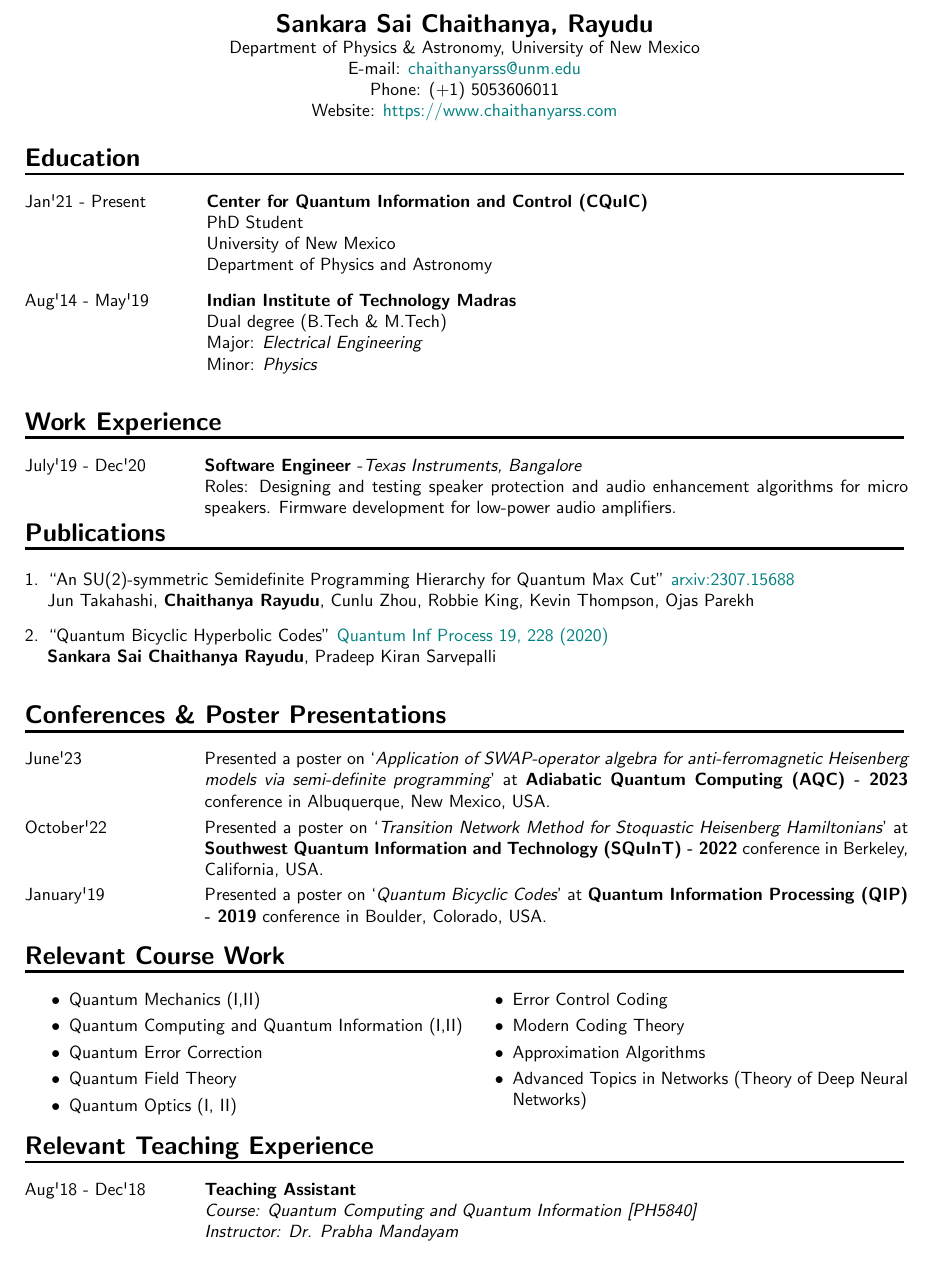
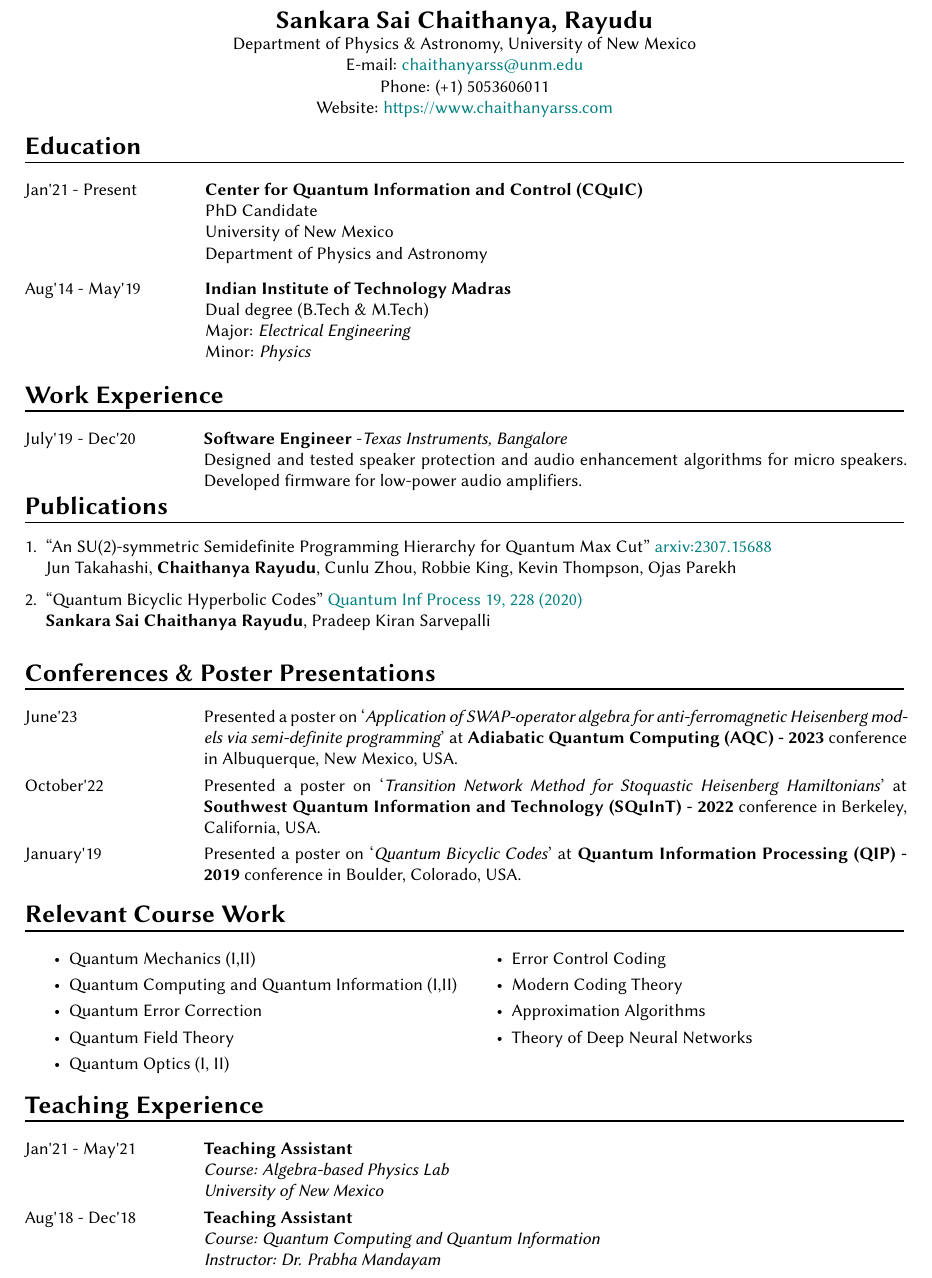
Before and after one commit to chaithanyarss/Resume, a LaTeX document (main.tex): part of page 1 of 2, cut so that both start at the same text. Compiled offline with pdfLaTeX.

Commit message:
Updates from Overleaf

```diff
--- a/main.tex
+++ b/main.tex
@@ -1,6 +1,6 @@
 \documentclass[10pt]{article}
 % \usepackage[utf8]{inputenc}
-% \usepackage{libertine}
+\usepackage{libertine}
 \usepackage{titlesec}
 \usepackage{amssymb,amsmath,braket, amsthm}
 \usepackage{tabularx}
@@ -46,13 +46,13 @@
 %Education
 %%%%%%%%%%%%%%%%%%%%%%%%%%%%%%%%%%%%%%%%%%%%%%
 \section*{\color{black} Education}
-\noindent\textcolor{black}{\rule{\textwidth}{1.5pt}} \vspace{-0.2cm}\\
+\noindent\textcolor{black}{\rule{\textwidth}{1pt}} \vspace{-0.2cm}\\
 \begin{minipage}[t]{.2\textwidth}
 Jan\vtick21 - Present
 \end{minipage}
 \begin{minipage}[t]{.55\textwidth}
 {\bf Center for Quantum Information and Control (CQuIC)}\\
-PhD Student\\
+PhD Candidate\\
 University of New Mexico\\
 Department of Physics and Astronomy\\
 \end{minipage}
@@ -109,29 +109,27 @@ Minor: {\it Physics} \\
 %%%%%%%%%%%%%%%%%%%%%%%%%%%%%%%%%%%%%%%%%%%%%%
 % Work Experience
 %%%%%%%%%%%%%%%%%%%%%%%%%%%%%%%%%%%%%%%%%%%%%%
-\vspace{0.3cm}
 \section*{\color{black} Work Experience}
 
-\noindent\textcolor{black}{\rule{\textwidth}{1.5pt}} \vspace{-0.2cm}\\
+\noindent\textcolor{black}{\rule{\textwidth}{1pt}} \vspace{-0.2cm}\\
 \begin{minipage}[t]{.2\textwidth}
 July\vtick19 - Dec\vtick20
 \end{minipage}
 \begin{minipage}[t]{0.8\textwidth}
 {\bf Software Engineer }-{\it Texas Instruments, Bangalore}\\
-Roles: Designing and testing speaker protection and audio enhancement algorithms for micro speakers. Firmware development for low-power audio amplifiers.
+Designed and tested speaker protection and audio enhancement algorithms for micro speakers. Developed firmware for low-power audio amplifiers.
 \end{minipage}
-
 
 %%%%%%%%%%%%%%%%%%%%%%%%%%%%%%%%%%%%%%%%%%%%%%
 % Publications
 %%%%%%%%%%%%%%%%%%%%%%%%%%%%%%%%%%%%%%%%%%%%%%
 \section*{\color{black} Publications}
-\noindent\textcolor{black}{\rule{\textwidth}{1.5pt}}
+\noindent\textcolor{black}{\rule{\textwidth}{1pt}}
 \begin{enumerate}[leftmargin=*]
     \item ``An SU(2)-symmetric Semidefinite Programming Hierarchy for Quantum Max Cut" \href{https://arxiv.org/abs/2307.15688}{arxiv:2307.15688}\\
     Jun Takahashi, {\it \bf Chaithanya Rayudu}, Cunlu Zhou, Robbie King, Kevin Thompson, Ojas Parekh
     \item ``Quantum Bicyclic Hyperbolic Codes" \href{https://doi.org/10.1007/s11128-020-02727-0}{Quantum Inf Process 19, 228 (2020)}\\
-    {\it \bf Sankara Sai Chaithanya Rayudu}, Pradeep Kiran Sarvepalli
+    {\it\bf Sankara Sai Chaithanya Rayudu}, Pradeep Kiran Sarvepalli
 \end{enumerate}
 
 % %%%%%%%%%%%%%%%%%%%%%%%%%%%%%%%%%%%%%%%%%%%%%%
@@ -150,7 +148,7 @@ Roles: Designing and testing speaker protection and audio enhancement algorithms
 %%%%%%%%%%%%%%%%%%%%%%%%%%%%%%%%%%%%%%%%%%%%%%
 \vspace{0.3cm}
 \section*{\color{black} Conferences \& Poster Presentations}
-\noindent\textcolor{black}{\rule{\textwidth}{1.5pt}} \vspace{-0.2cm}\\
+\noindent\textcolor{black}{\rule{\textwidth}{1pt}} \vspace{-0.2cm}\\
 \begin{minipage}[t]{.2\textwidth}
 June\vtick23
 \end{minipage}
@@ -179,7 +177,7 @@ Presented a poster on `{\it Quantum Bicyclic Codes}' at {\bf Quantum Information
 %%%%%%%%%%%%%%%%%%%%%%%%%%%%%%%%%%%%%%%%%%%%%%
 \vspace{0.125in}
 \section*{\color{black} Relevant Course Work}
-\noindent\textcolor{black}{\rule{\textwidth}{1.5pt}} \vspace{-0.2cm}\\
+\noindent\textcolor{black}{\rule{\textwidth}{1pt}} \vspace{-0.2cm}\\
 \begin{minipage}[t]{0.5\textwidth}
 \begin{itemize}
     \setlength\itemsep{-.1em}
@@ -197,7 +195,7 @@ Presented a poster on `{\it Quantum Bicyclic Codes}' at {\bf Quantum Information
     \item Error Control Coding
     \item Modern Coding Theory
     \item Approximation Algorithms
-    \item Advanced Topics in Networks (Theory of Deep Neural Networks)
+    \item Theory of Deep Neural Networks
 \end{itemize}
 \end{minipage}
 
@@ -205,14 +203,24 @@ Presented a poster on `{\it Quantum Bicyclic Codes}' at {\bf Quantum Information
 % Teaching Experience
 %%%%%%%%%%%%%%%%%%%%%%%%%%%%%%%%%%%%%%%%%%%%%%
 \vspace{0.3cm}
-\section*{\color{black} Relevant Teaching Experience}
-\noindent\textcolor{black}{\rule{\textwidth}{1.5pt}} \vspace{-0.2cm}\\
+\section*{\color{black} Teaching Experience}
+\noindent\textcolor{black}{\rule{\textwidth}{1pt}} \vspace{-0.2cm}\\
+\begin{minipage}[t]{.2\textwidth}
+Jan\vtick21 - May\vtick21
+\end{minipage}
+\begin{minipage}[t]{0.8\textwidth}
+{\bf Teaching Assistant} \\
+{\it Course: Algebra-based Physics Lab}\\
+{\it University of New Mexico}
+\end{minipage} \\
+
+\noindent
 \begin{minipage}[t]{.2\textwidth}
 Aug\vtick18 - Dec\vtick18
 \end{minipage}
 \begin{minipage}[t]{0.8\textwidth}
 {\bf Teaching Assistant} \\
-{\it Course: Quantum Computing and Quantum Information [PH5840]}\\
+{\it Course: Quantum Computing and Quantum Information}\\
 {\it Instructor: Dr. Prabha Mandayam}
 \end{minipage}
 
```
Also changed, not shown: main.tex (4 more changed lines).
